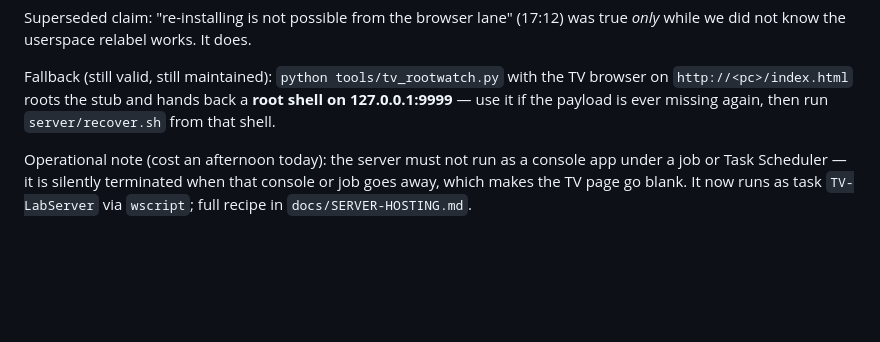
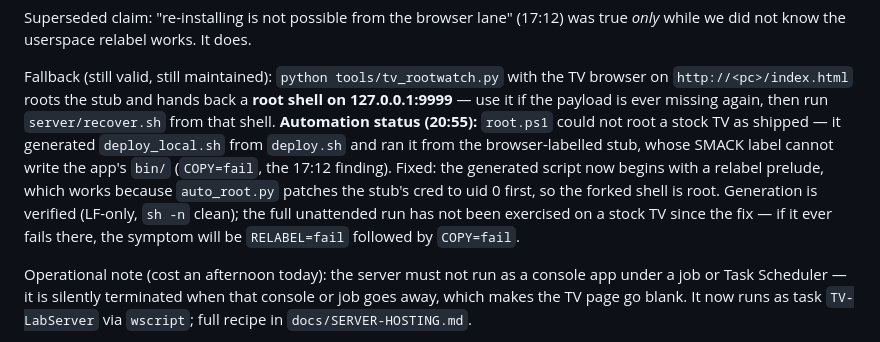
Before and after one commit to commit-regrets/samsung_tizen_tv_root, a Markdown page: AGENTS.md, the part around the change. GitHub-like rendering; blank space fills up the shorter version.

Commit message:
docs(AGENTS): note the root.ps1 relabel fix and how it would fail

```diff
--- a/AGENTS.md
+++ b/AGENTS.md
@@ -62,6 +62,14 @@ Fallback (still valid, still maintained): `python tools/tv_rootwatch.py` with th
 TV browser on `http://<pc>/index.html` roots the stub and hands back a **root
 shell on 127.0.0.1:9999** — use it if the payload is ever missing again, then run
 `server/recover.sh` from that shell.
+**Automation status (20:55):** `root.ps1` could not root a stock TV as shipped —
+it generated `deploy_local.sh` from `deploy.sh` and ran it from the browser-labelled
+stub, whose SMACK label cannot write the app's `bin/` (`COPY=fail`, the 17:12
+finding). Fixed: the generated script now begins with a relabel prelude, which works
+because `auto_root.py` patches the stub's cred to uid 0 first, so the forked shell
+is root. Generation is verified (LF-only, `sh -n` clean); the full unattended run
+has not been exercised on a stock TV since the fix — if it ever fails there, the
+symptom will be `RELABEL=fail` followed by `COPY=fail`.
 
 Operational note (cost an afternoon today): the server must not run as a console
 app under a job or Task Scheduler — it is silently terminated when that console or
```
